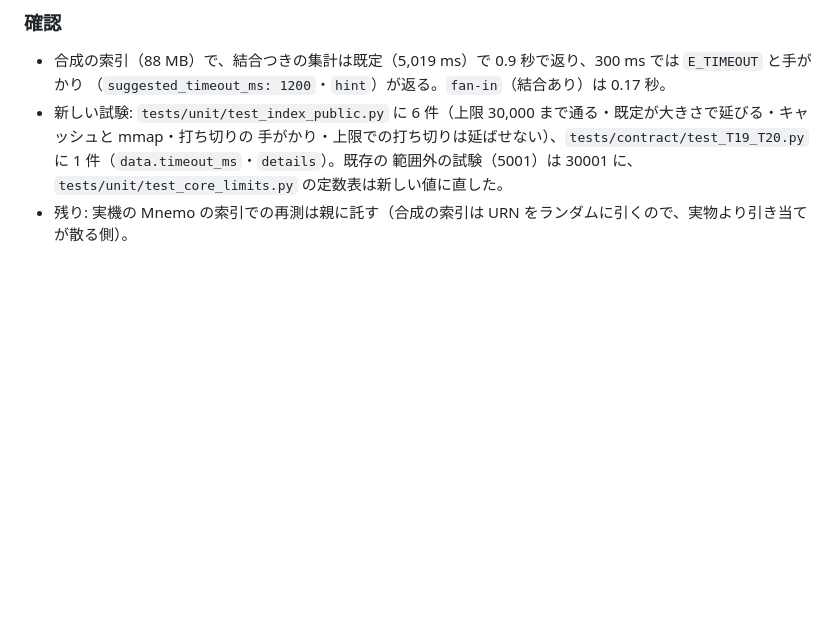
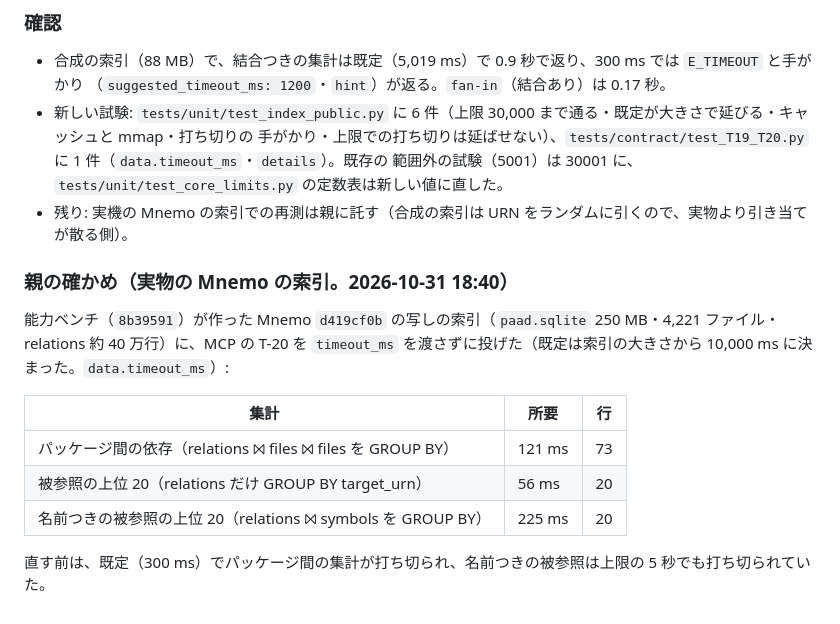
Before and after one commit to ShinichiOkas/Lucianke, a Markdown page: bugs/BUG-0125-t20-timeout-cap-too-low-for-large-repo-aggregation.md, the part around the change. Drawn GitHub-style; blank space fills up the shorter version.

Commit message:
BUG-0125: 実物の Mnemo の索引（250 MB）での確かめを票に追記（既定の timeout_ms で 3 つの集計が 56〜225 ms。直す前は 5 秒でも打ち切り）
Co-Authored-By: Claude Opus 5.5 <noreply@anthropic.com>

```diff
--- a/bugs/BUG-0125-t20-timeout-cap-too-low-for-large-repo-aggregation.md
+++ b/bugs/BUG-0125-t20-timeout-cap-too-low-for-large-repo-aggregation.md
@@ -53,3 +53,16 @@
   手がかり・上限での打ち切りは延ばせない）、`tests/contract/test_T19_T20.py` に 1 件（`data.timeout_ms`・`details`）。既存の
   範囲外の試験（5001）は 30001 に、`tests/unit/test_core_limits.py` の定数表は新しい値に直した。
 - 残り: 実機の Mnemo の索引での再測は親に託す（合成の索引は URN をランダムに引くので、実物より引き当てが散る側）。
+
+### 親の確かめ（実物の Mnemo の索引。2026-10-31 18:40）
+
+能力ベンチ（`8b39591`）が作った Mnemo `d419cf0b` の写しの索引（`paad.sqlite` 250 MB・4,221 ファイル・relations 約 40 万行）に、MCP の T-20 を
+`timeout_ms` を渡さずに投げた（既定は索引の大きさから 10,000 ms に決まった。`data.timeout_ms`）:
+
+| 集計 | 所要 | 行 |
+|---|---|---|
+| パッケージ間の依存（relations ⨝ files ⨝ files を GROUP BY） | 121 ms | 73 |
+| 被参照の上位 20（relations だけ GROUP BY target_urn） | 56 ms | 20 |
+| 名前つきの被参照の上位 20（relations ⨝ symbols を GROUP BY） | 225 ms | 20 |
+
+直す前は、既定（300 ms）でパッケージ間の集計が打ち切られ、名前つきの被参照は上限の 5 秒でも打ち切られていた。
```
